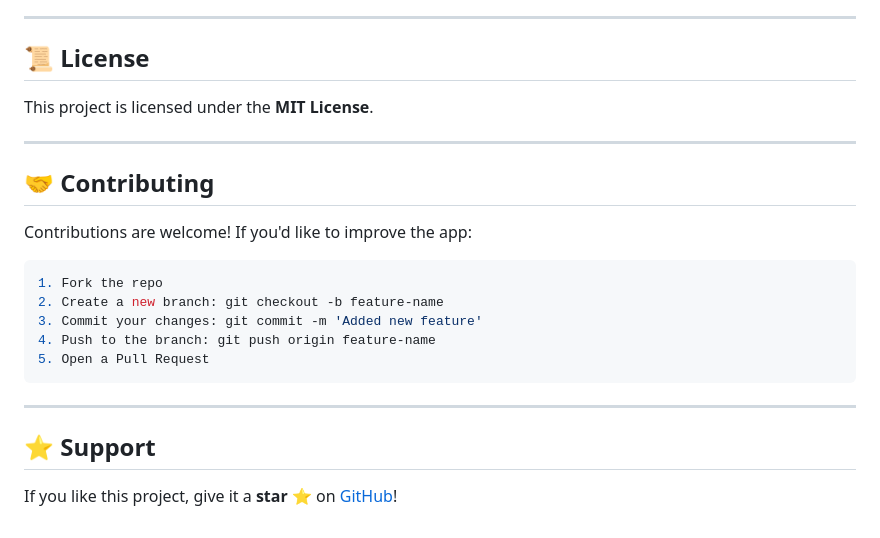
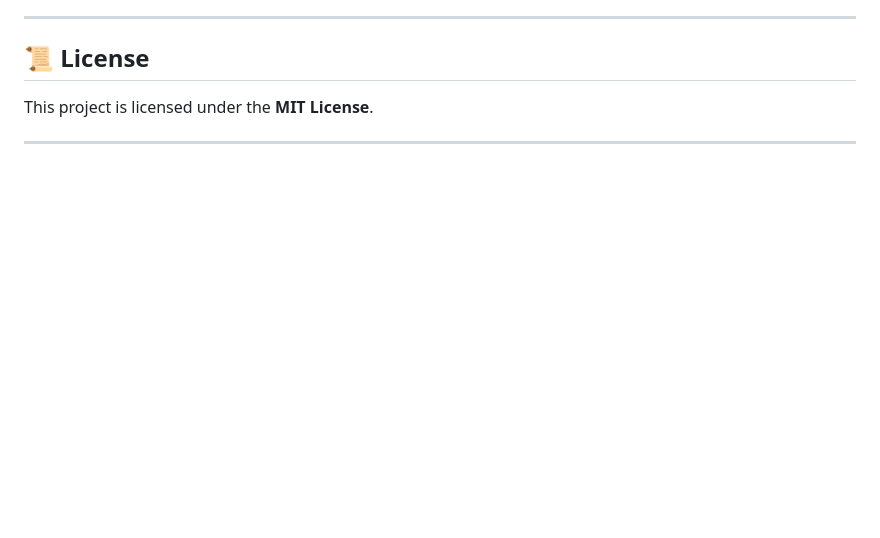
Before and after one commit to amannsus/Todo-list-app, a Markdown page: README.md, the part around the change. Drawn GitHub-style; blank space fills up the shorter version.

````diff
--- a/README.md
+++ b/README.md
@@ -139,21 +139,3 @@ todo-list-app/
 This project is licensed under the **MIT License**.
 
 ---
-
-## 🤝 Contributing
-
-Contributions are welcome! If you'd like to improve the app:
-
-```bash
-1. Fork the repo
-2. Create a new branch: git checkout -b feature-name
-3. Commit your changes: git commit -m 'Added new feature'
-4. Push to the branch: git push origin feature-name
-5. Open a Pull Request
-```
-
----
-
-## ⭐ Support
-
-If you like this project, give it a **star** ⭐ on [GitHub](https://github.com/your-username/todo-list-app)!
````
